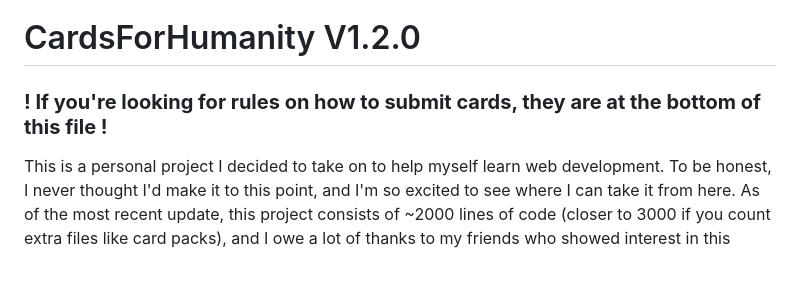
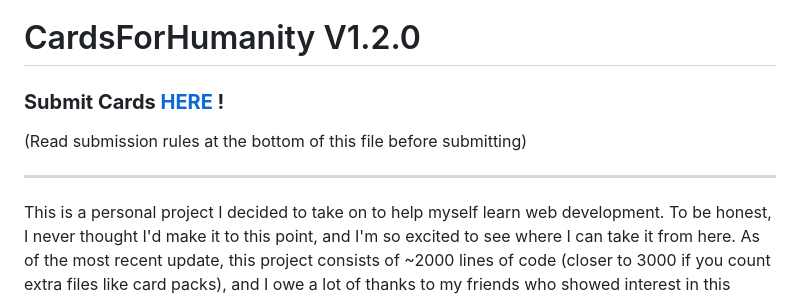
Before and after one commit to Foocett/CardsForHumanity, a Markdown page: README.md, the part around the change. Drawn GitHub-style; blank space fills up the shorter version.

```diff
--- a/README.md
+++ b/README.md
@@ -1,5 +1,7 @@
 # CardsForHumanity V1.2.0
-### __! If you're looking for rules on how to submit cards, they are at the bottom of this file !__
+### __Submit Cards [HERE](https://forms.gle/JD7iUcmttC9GB4gU6) !__
+(Read submission rules at the bottom of this file before submitting)
+_____
 
 This is a personal project I decided to take on to help myself learn web development.
 To be honest, I never thought I'd make it to this point, and I'm so excited to see where I can take it from here.
```
